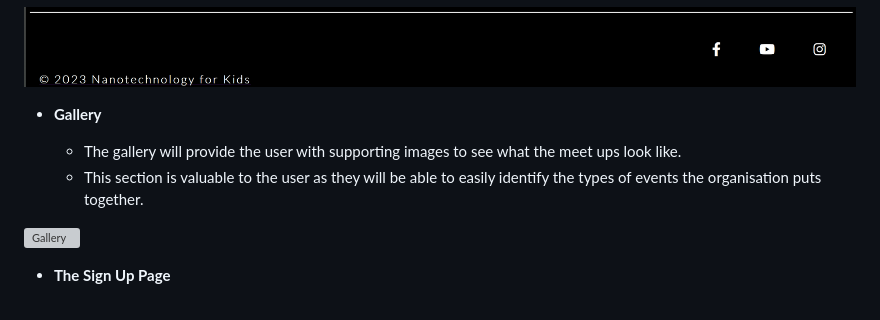
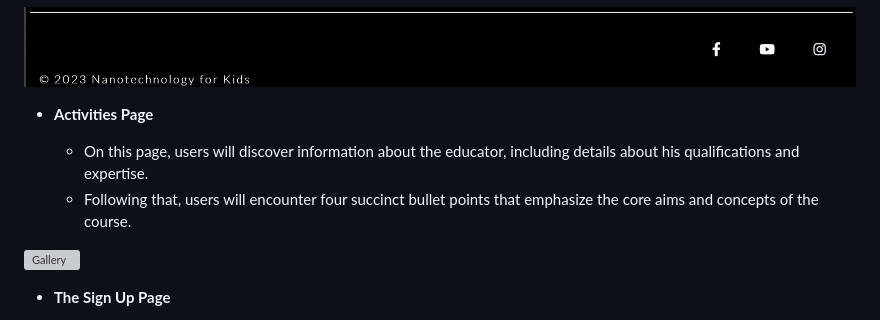
Before and after one commit to teman67/Project-1, a Markdown page: README.md, the part around one of its changes. Rendered like a GitHub page; grey boxes are pictures that could not be loaded.

```diff
--- a/README.md
+++ b/README.md
@@ -33,8 +33,8 @@ Through colorful visuals, easy-to-understand explanations, and hands-on activiti
 
 ![Footer](https://github.com/teman67/Project-1/blob/main/readme_folder/footer.png)
 
-- __Gallery__
+- __Activities Page__
 
-  - The gallery will provide the user with supporting images to see what the meet ups look like.
-  - This section is valuable to the user as they will be able to easily identify the types of events the organisation puts together.
+  - On this page, users will discover information about the educator, including details about his qualifications and expertise.
+  - Following that, users will encounter four succinct bullet points that emphasize the core aims and concepts of the course.
 
```
Also changed, not shown: other parts of README.md (+1 -1 lines).
